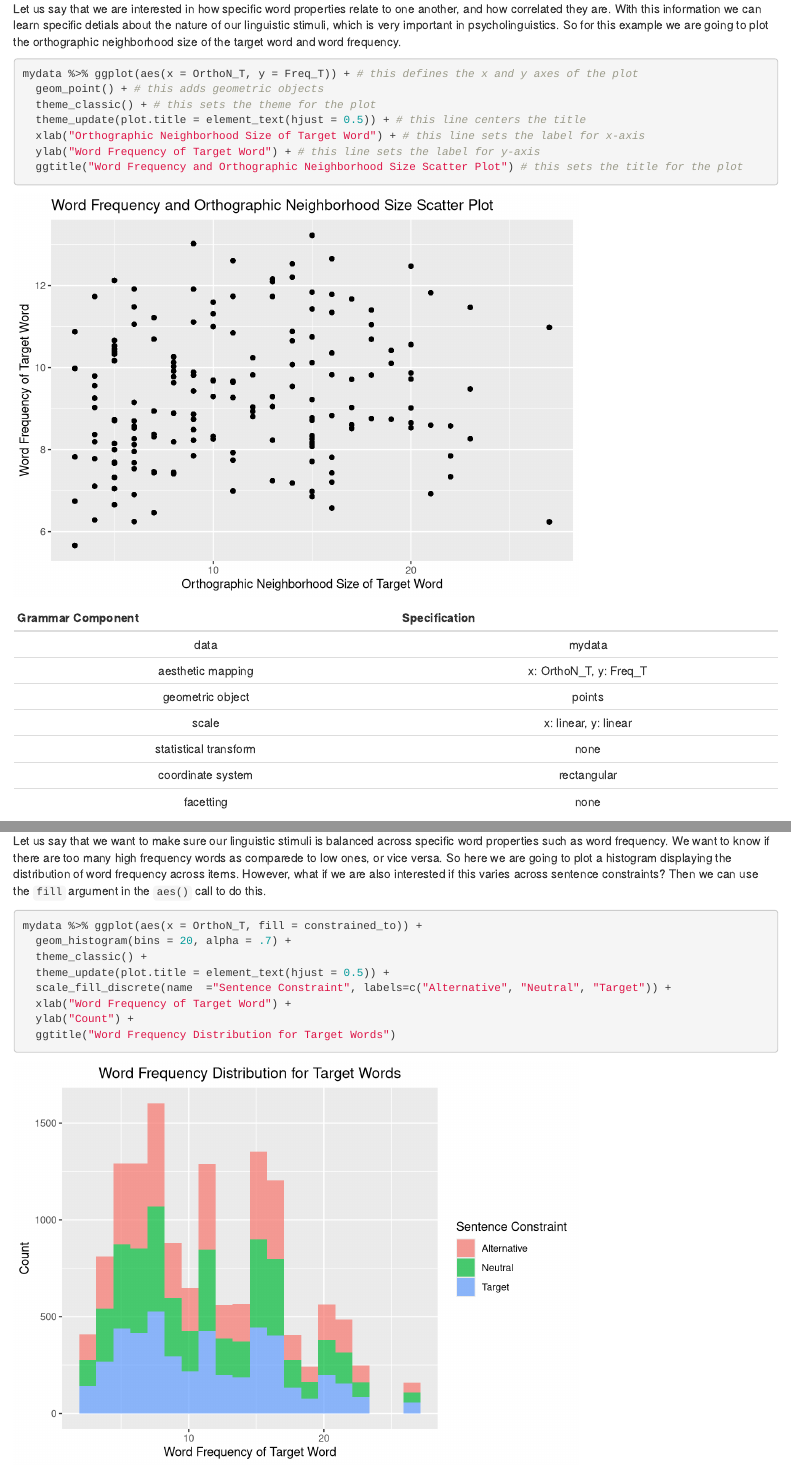
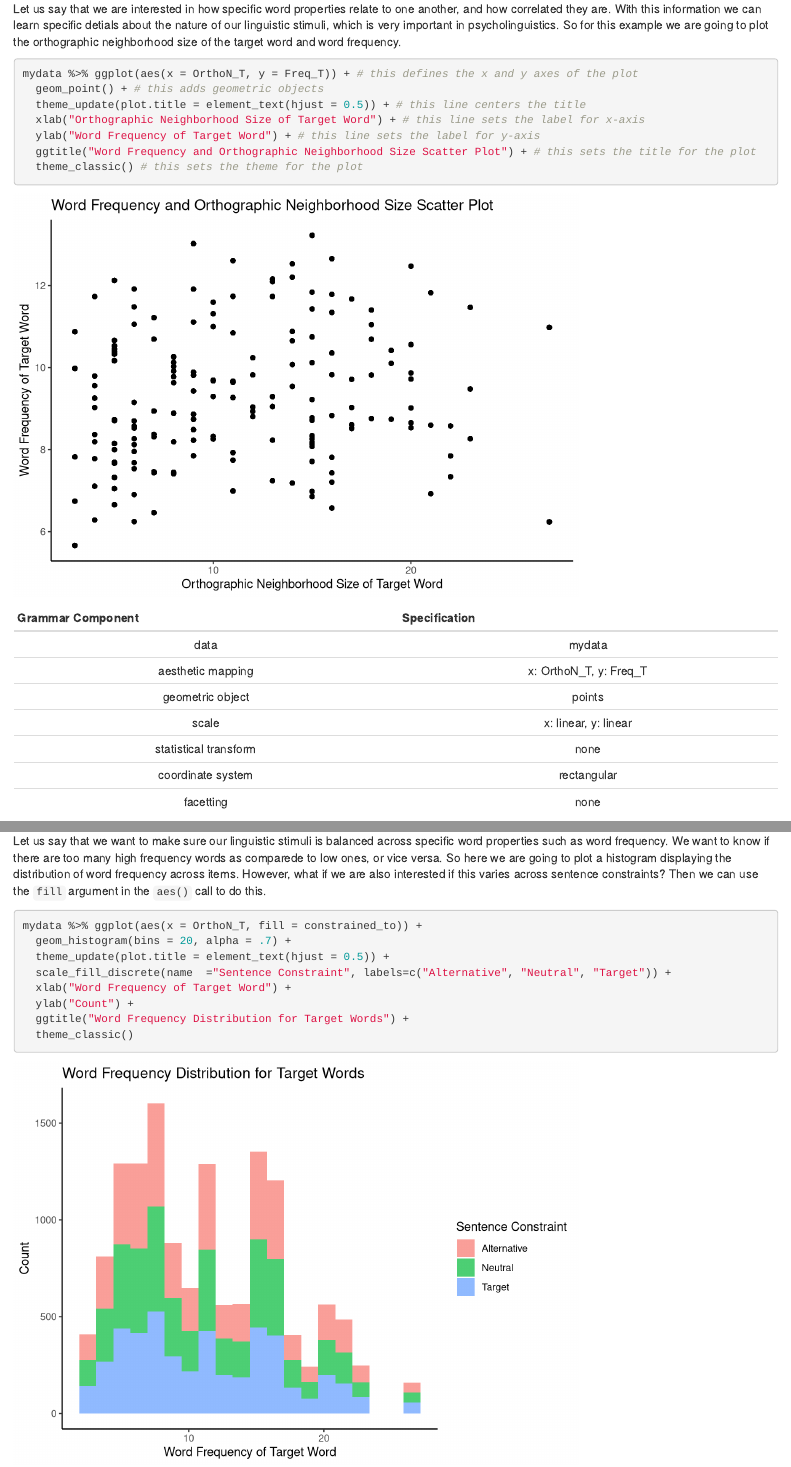
Before and after one commit to alexsciuto/EMaC_Rmanual, an R Markdown document (03-method.Rmd): the page in a window 1100 px wide, from 700 px down, and a second part further down, joined at a grey line. Rendered offline with R 4.5, knitr and Pandoc, with nearby package versions; drawn as R Markdown's standard HTML page in place of the format the file asks for.

Commit message:
Update 03-method.Rmd

````diff
--- a/03-method.Rmd
+++ b/03-method.Rmd
@@ -55,12 +55,11 @@ Let us say that we are interested in how specific word properties relate to one
 
 mydata %>% ggplot(aes(x = OrthoN_T, y = Freq_T)) + # this defines the x and y axes of the plot
   geom_point() + # this adds geometric objects
-  theme_classic() + # this sets the theme for the plot
   theme_update(plot.title = element_text(hjust = 0.5)) + # this line centers the title
   xlab("Orthographic Neighborhood Size of Target Word") + # this line sets the label for x-axis
   ylab("Word Frequency of Target Word") + # this line sets the label for y-axis
-  ggtitle("Word Frequency and Orthographic Neighborhood Size Scatter Plot") # this sets the title for the plot
-
+  ggtitle("Word Frequency and Orthographic Neighborhood Size Scatter Plot") + # this sets the title for the plot
+  theme_classic() # this sets the theme for the plot
 ```
 
 |Grammar Component|Specification|
@@ -92,11 +91,12 @@ Let us say that we want to make sure our linguistic stimuli is balanced across s
 
 mydata %>% ggplot(aes(x = OrthoN_T, fill = constrained_to)) +
   geom_histogram(bins = 20, alpha = .7) +
-  theme_classic() +
   theme_update(plot.title = element_text(hjust = 0.5)) +
   scale_fill_discrete(name  ="Sentence Constraint", labels=c("Alternative", "Neutral", "Target")) +
   xlab("Word Frequency of Target Word") +
   ylab("Count") +
-  ggtitle("Word Frequency Distribution for Target Words")
+  ggtitle("Word Frequency Distribution for Target Words") +
+  theme_classic()
+
 
 ```
````
